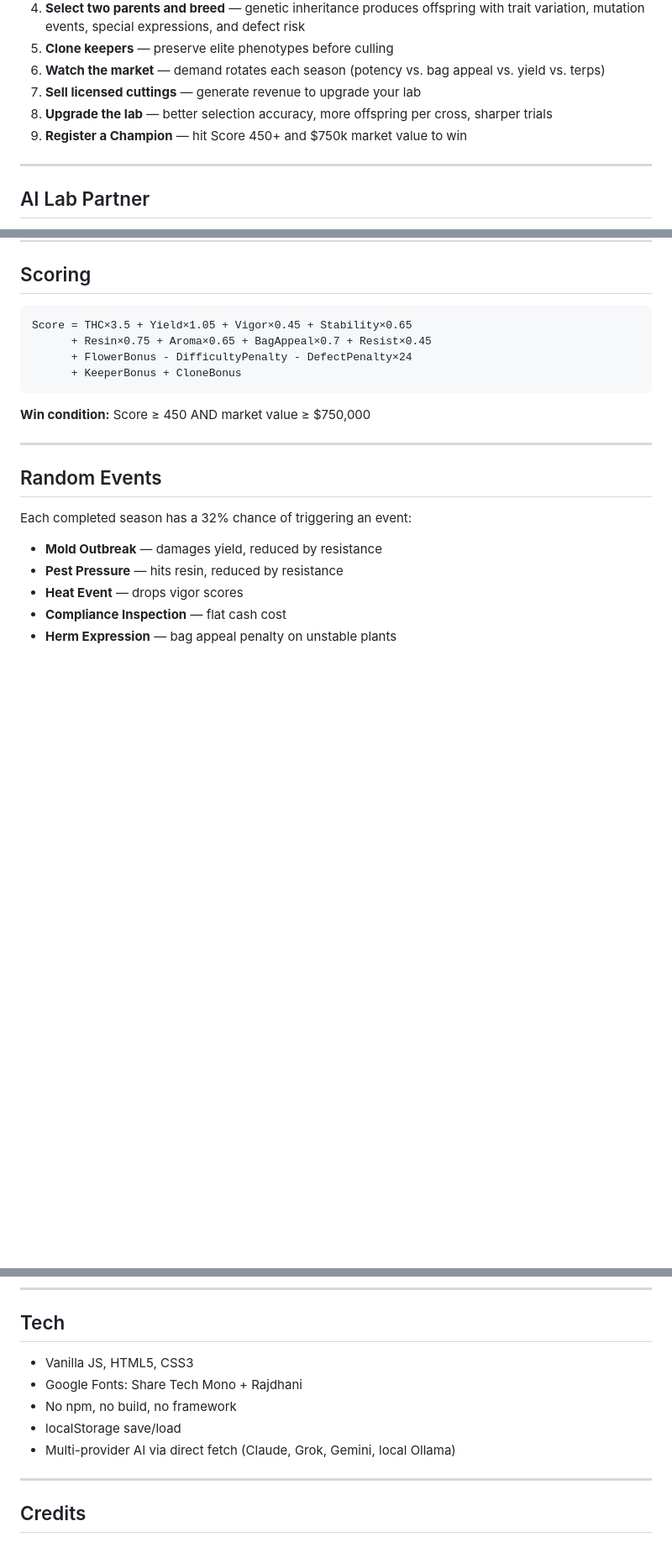
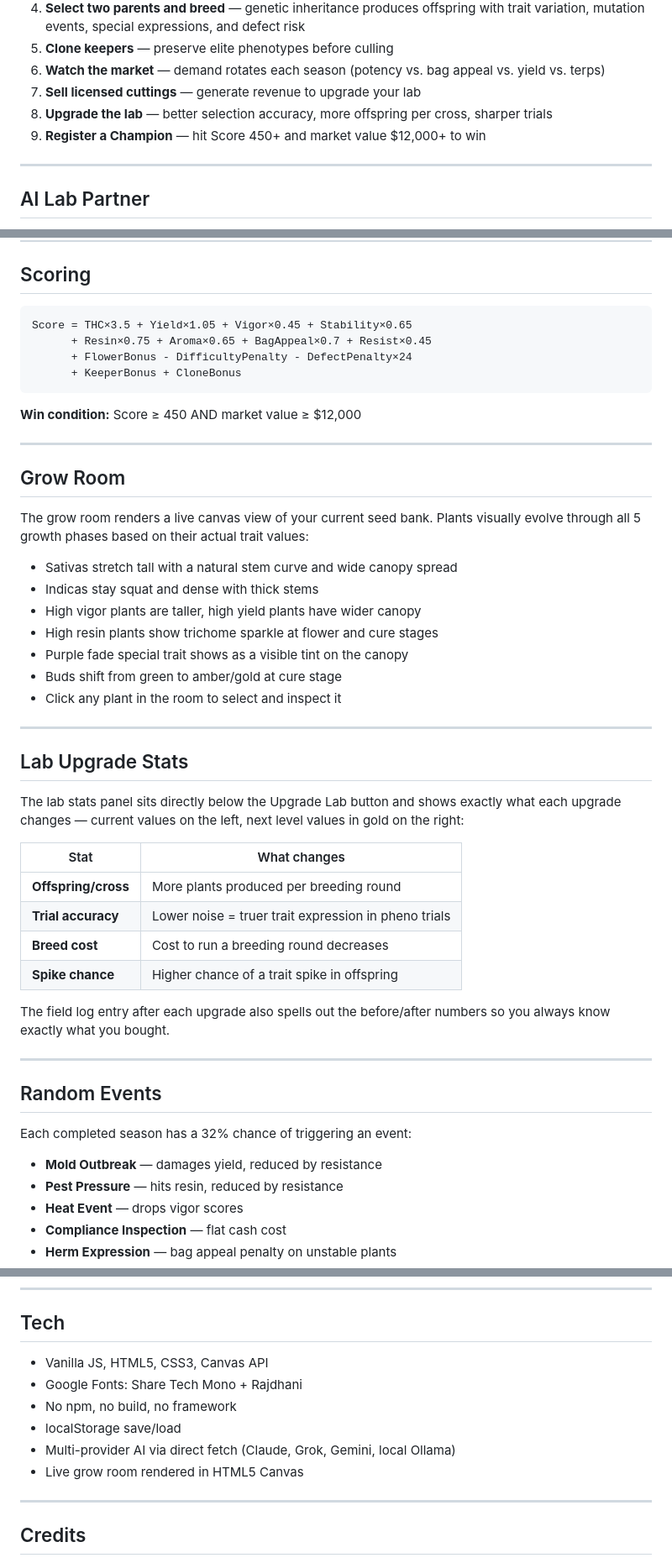
Before and after one commit to jkh2/pheno-hunter-game, a Markdown page: readme.md, 3 parts joined by grey strips. Shown at 84% size. Drawn GitHub-style; blank space fills up the shorter version.

Commit message:
Revise win condition and expand readme content
Updated win condition market value and added new sections for grow room and lab upgrade stats.

````diff
--- a/readme.md
+++ b/readme.md
@@ -25,7 +25,7 @@ The genetic engine models dominant/recessive trait inheritance, phenotype varian
 6. **Watch the market** — demand rotates each season (potency vs. bag appeal vs. yield vs. terps)
 7. **Sell licensed cuttings** — generate revenue to upgrade your lab
 8. **Upgrade the lab** — better selection accuracy, more offspring per cross, sharper trials
-9. **Register a Champion** — hit Score 450+ and $750k market value to win
+9. **Register a Champion** — hit Score 450+ and market value $12,000+ to win
 
 ---
 
@@ -72,7 +72,36 @@ Score = THC×3.5 + Yield×1.05 + Vigor×0.45 + Stability×0.65
       + KeeperBonus + CloneBonus
 ```
 
-**Win condition:** Score ≥ 450 AND market value ≥ $750,000
+**Win condition:** Score ≥ 450 AND market value ≥ $12,000
+
+---
+
+## Grow Room
+
+The grow room renders a live canvas view of your current seed bank. Plants visually evolve through all 5 growth phases based on their actual trait values:
+
+- Sativas stretch tall with a natural stem curve and wide canopy spread
+- Indicas stay squat and dense with thick stems
+- High vigor plants are taller, high yield plants have wider canopy
+- High resin plants show trichome sparkle at flower and cure stages
+- Purple fade special trait shows as a visible tint on the canopy
+- Buds shift from green to amber/gold at cure stage
+- Click any plant in the room to select and inspect it
+
+---
+
+## Lab Upgrade Stats
+
+The lab stats panel sits directly below the Upgrade Lab button and shows exactly what each upgrade changes — current values on the left, next level values in gold on the right:
+
+| Stat | What changes |
+|------|-------------|
+| **Offspring/cross** | More plants produced per breeding round |
+| **Trial accuracy** | Lower noise = truer trait expression in pheno trials |
+| **Breed cost** | Cost to run a breeding round decreases |
+| **Spike chance** | Higher chance of a trait spike in offspring |
+
+The field log entry after each upgrade also spells out the before/after numbers so you always know exactly what you bought.
 
 ---
 
@@ -121,11 +150,12 @@ Single `index.html` — no build step, no dependencies, no framework.
 
 ## Tech
 
-- Vanilla JS, HTML5, CSS3
+- Vanilla JS, HTML5, CSS3, Canvas API
 - Google Fonts: Share Tech Mono + Rajdhani
 - No npm, no build, no framework
 - localStorage save/load
 - Multi-provider AI via direct fetch (Claude, Grok, Gemini, local Ollama)
+- Live grow room rendered in HTML5 Canvas
 
 ---
 
````
Also changed, not shown: other parts of readme.md (+1 -1 lines).
